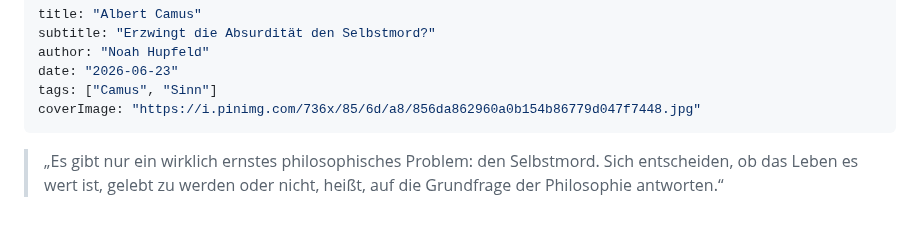
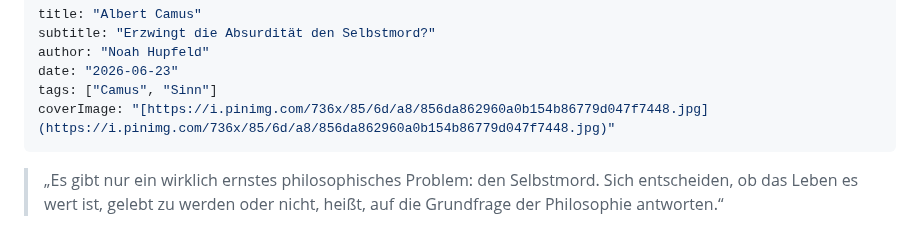
Before and after one commit to noah-hup/blog, a Markdown page: posts/camus.md, the part around the change. GitHub-like rendering.

```diff
--- a/posts/camus.md
+++ b/posts/camus.md
@@ -4,7 +4,7 @@ subtitle: "Erzwingt die Absurdität den Selbstmord?"
 author: "Noah Hupfeld"
 date: "2026-06-23"
 tags: ["Camus", "Sinn"]
-coverImage: "https://i.pinimg.com/736x/85/6d/a8/856da862960a0b154b86779d047f7448.jpg"
+coverImage: "[https://i.pinimg.com/736x/85/6d/a8/856da862960a0b154b86779d047f7448.jpg](https://i.pinimg.com/736x/85/6d/a8/856da862960a0b154b86779d047f7448.jpg)"
 ---
 
 > „Es gibt nur ein wirklich ernstes philosophisches Problem: den Selbstmord. Sich entscheiden, ob das Leben es wert ist, gelebt zu werden oder nicht, heißt, auf die Grundfrage der Philosophie antworten.“
```
